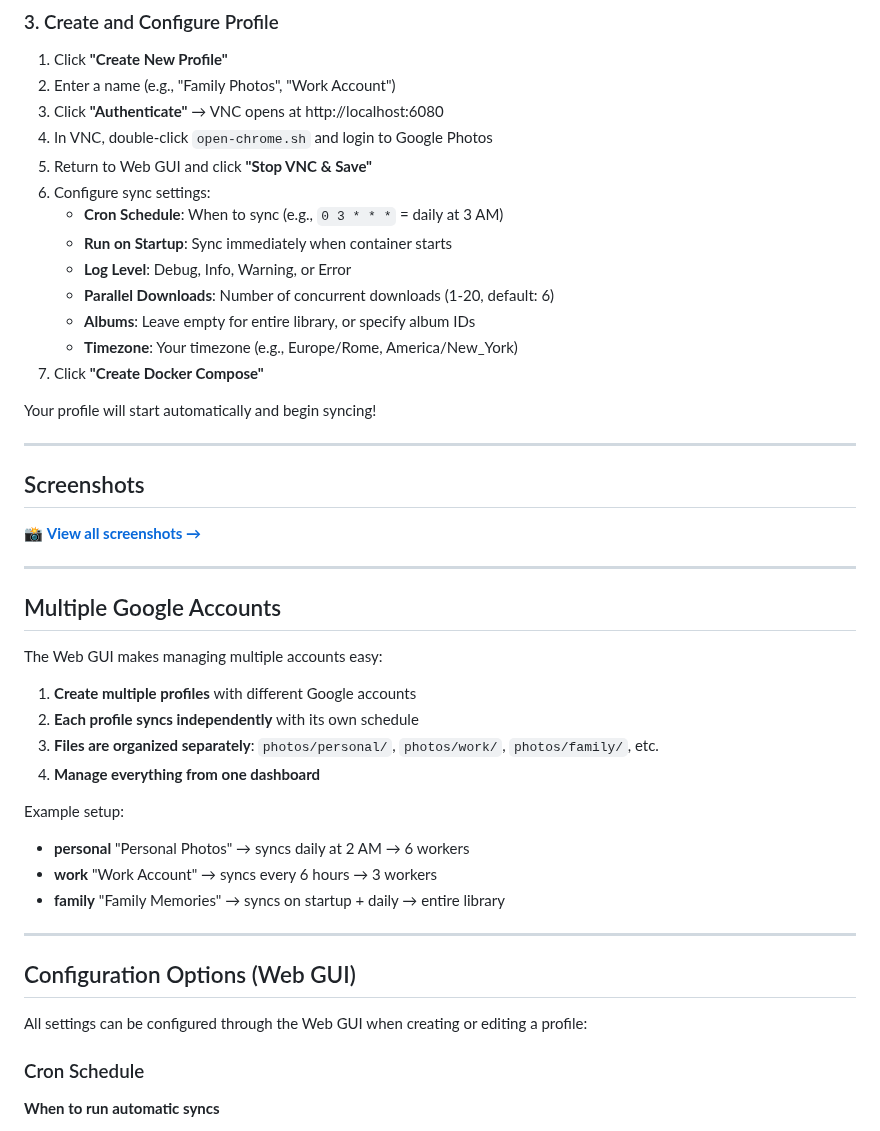
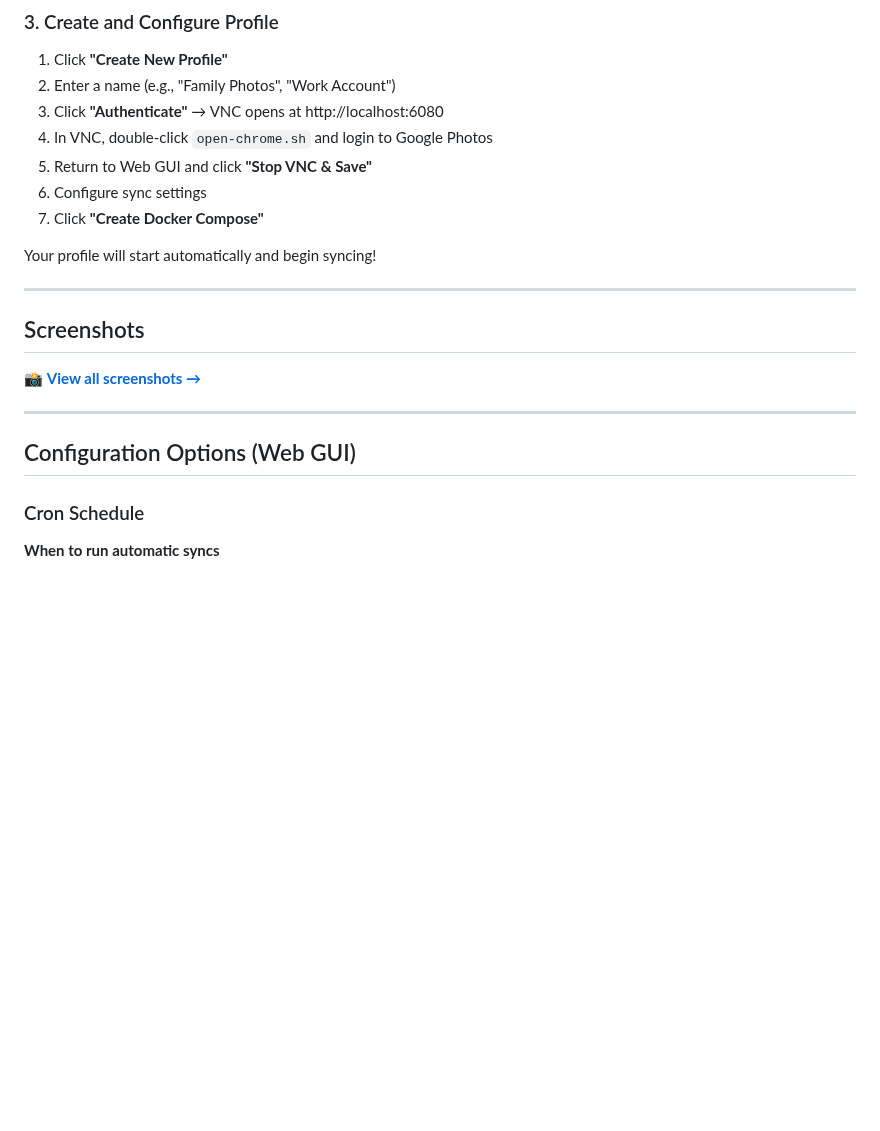
Before and after one commit to daboynb/Gphoto_sync, a Markdown page: README.md, the part around one of its changes. Drawn GitHub-style; blank space fills up the shorter version.

```diff
--- a/README.md
+++ b/README.md
@@ -23,13 +25,7 @@ Open **http://localhost:8080** in your browser
 3. Click **"Authenticate"** → VNC opens at http://localhost:6080
 4. In VNC, double-click `open-chrome.sh` and login to Google Photos
 5. Return to Web GUI and click **"Stop VNC & Save"**
-6. Configure sync settings:
-   - **Cron Schedule**: When to sync (e.g., `0 3 * * *` = daily at 3 AM)
-   - **Run on Startup**: Sync immediately when container starts
-   - **Log Level**: Debug, Info, Warning, or Error
-   - **Parallel Downloads**: Number of concurrent downloads (1-20, default: 6)
-   - **Albums**: Leave empty for entire library, or specify album IDs
-   - **Timezone**: Your timezone (e.g., Europe/Rome, America/New_York)
+6. Configure sync settings
 7. Click **"Create Docker Compose"**
 
 Your profile will start automatically and begin syncing!
@@ -42,25 +38,7 @@ Your profile will start automatically and begin syncing!
 
 ---
 
-## Multiple Google Accounts
-
-The Web GUI makes managing multiple accounts easy:
-
-1. **Create multiple profiles** with different Google accounts
-2. **Each profile syncs independently** with its own schedule
-3. **Files are organized separately**: `photos/personal/`, `photos/work/`, `photos/family/`, etc.
-4. **Manage everything from one dashboard**
-
-Example setup:
-- **personal** "Personal Photos" → syncs daily at 2 AM → 6 workers
-- **work** "Work Account" → syncs every 6 hours → 3 workers
-- **family** "Family Memories" → syncs on startup + daily → entire library
-
----
-
 ## Configuration Options (Web GUI)
-
-All settings can be configured through the Web GUI when creating or editing a profile:
 
 ### Cron Schedule
 **When to run automatic syncs**
```
Also changed, not shown: other parts of README.md (+2 -30 lines).
